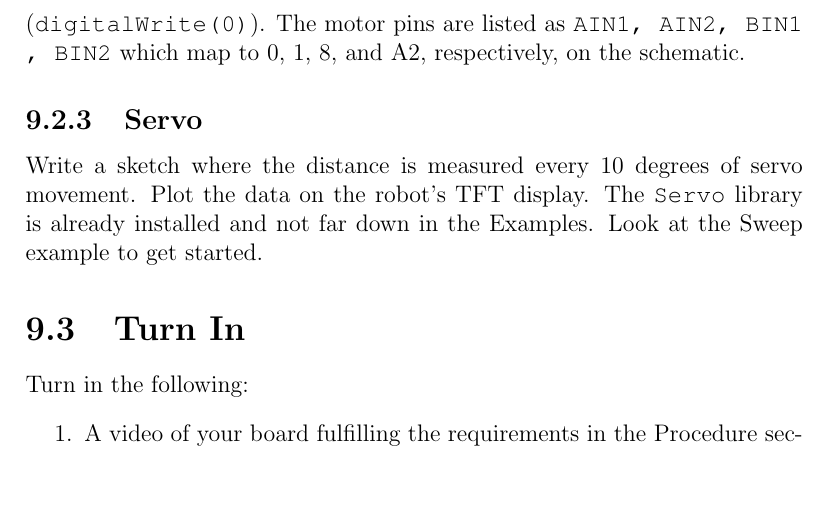
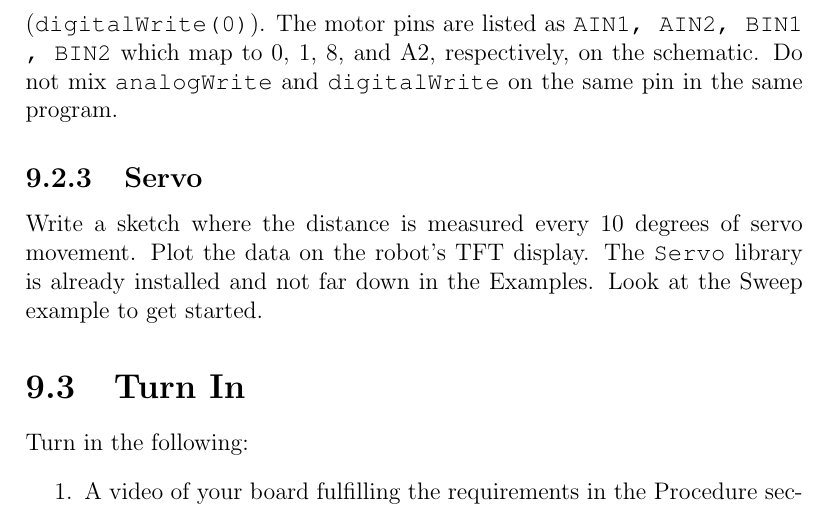
Before and after one commit to semcneil/Fundamentals-of-Microcontrollers-Laboratories, a LaTeX thesis (latex/manual.tex, which reads latex/distMotorServo/distMotorServo.tex): part of page 40 of 40, cut so that both start at the same text, the shorter picture padded with empty space. Compiled offline with pdfLaTeX.

Commit message:
Added analogWrite/digitalWrite mixing comment

```diff
--- a/latex/distMotorServo/distMotorServo.tex
+++ b/latex/distMotorServo/distMotorServo.tex
@@ -20,7 +20,8 @@ Write a sketch that drives your robot forward until the distance sensor senses s
 that to drive the motors at different speeds, you can just use \lstinline@analogWrite@ on
 one pin and set the other pin to 0 (\lstinline@digitalWrite(0)@). The motor pins are listed
 as \lstinline@AIN1, AIN2, BIN1, BIN2@ which map to 0, 1, 8, and A2, respectively, on the
-schematic.
+schematic. Do not mix \lstinline@analogWrite@ and \lstinline@digitalWrite@ on the same
+pin in the same program.
 
 \subsection{Servo}
 Write a sketch where the distance is measured every 10~degrees of servo movement. Plot the
```
